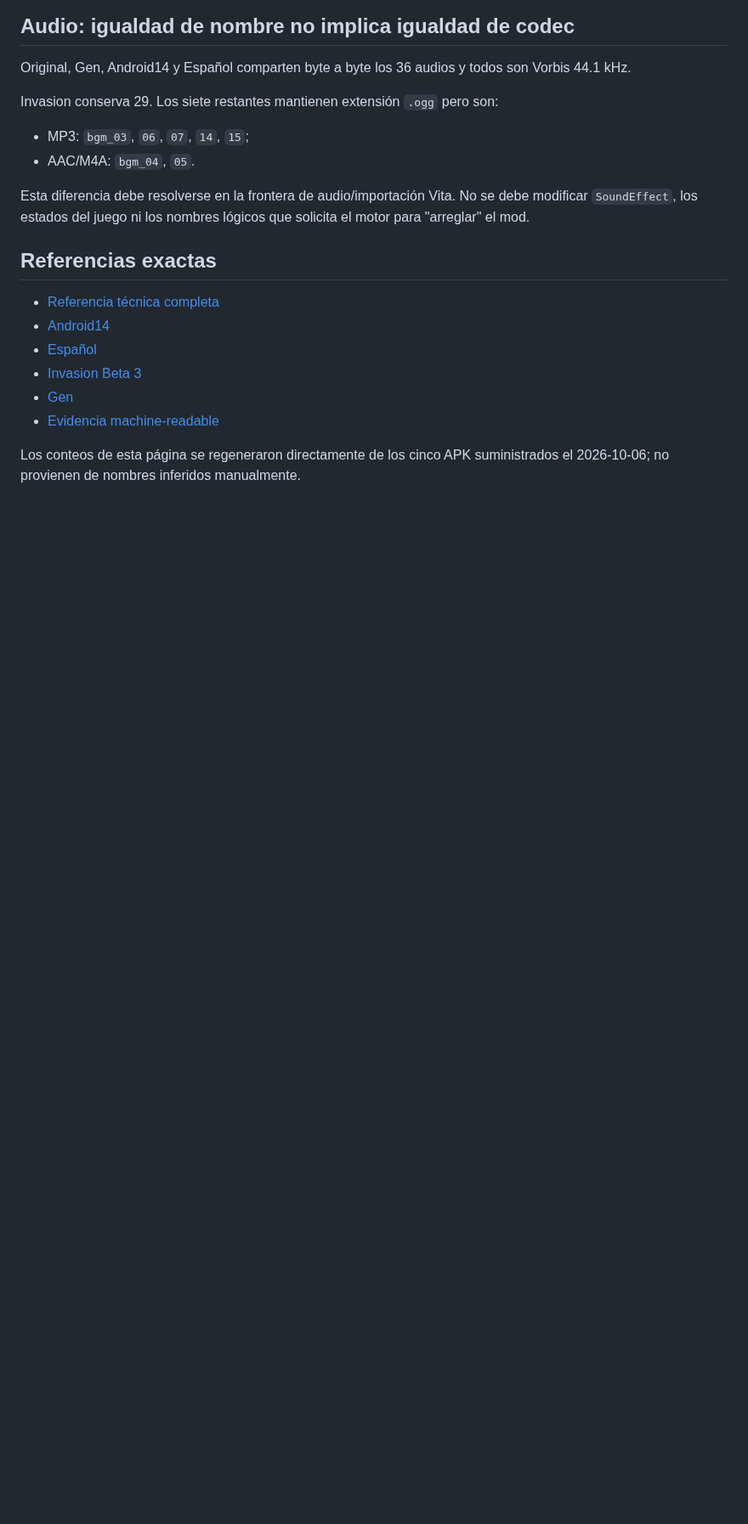
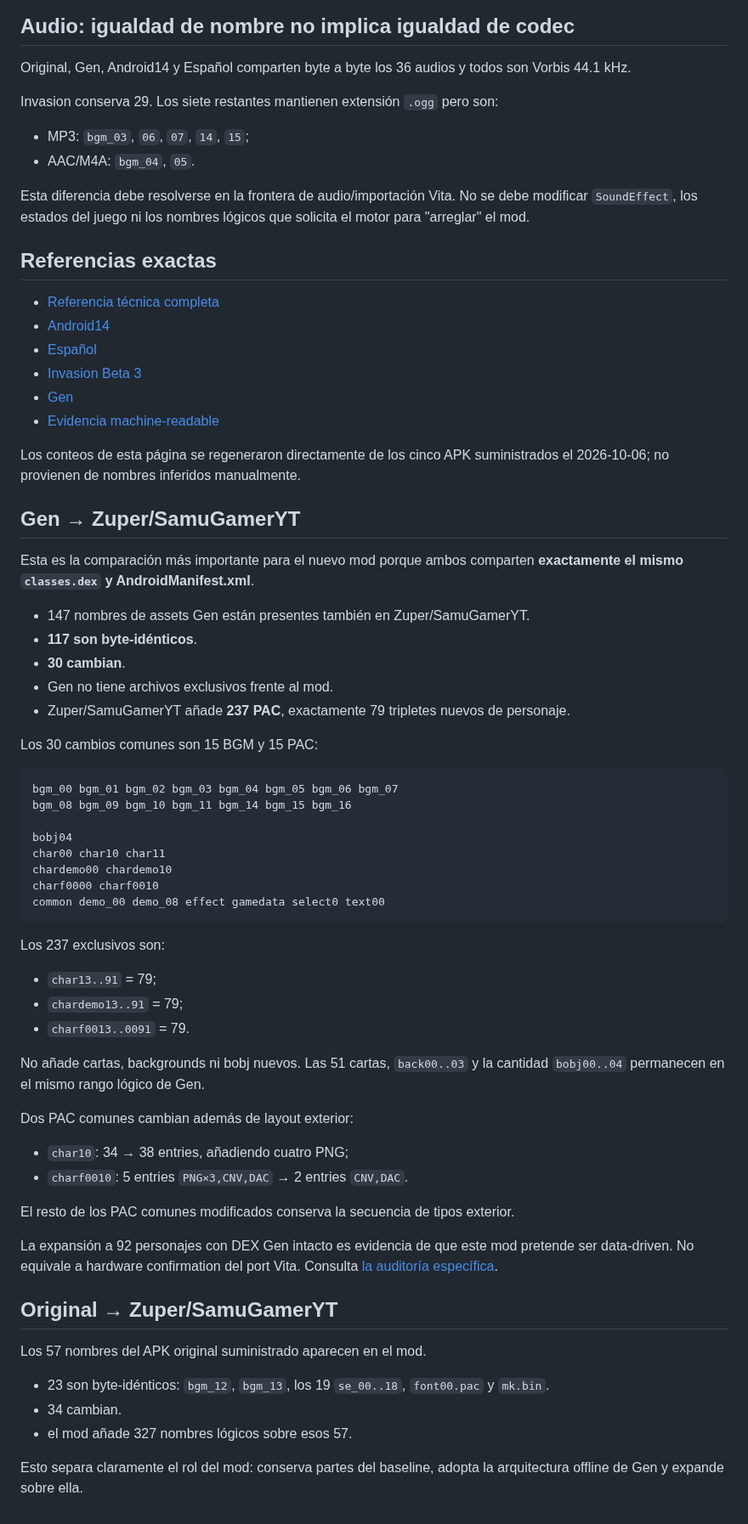
Before and after one commit to VegettoSan/Drag-n-Ball-Tap-Battle-PS-Vita, a Markdown page: docs/APK_CANONICAL_DIFFERENCES.md, the part around one of its changes. Shown at 85% size. GitHub-like rendering; blank space fills up the shorter version.

Commit message:
Add canonical Gen and Original comparisons for 92-character mod

````diff
--- a/docs/APK_CANONICAL_DIFFERENCES.md
+++ b/docs/APK_CANONICAL_DIFFERENCES.md
@@ -264,3 +266,59 @@ solicita el motor para "arreglar" el mod.
 
 Los conteos de esta página se regeneraron directamente de los cinco APK
 suministrados el 2026-10-06; no provienen de nombres inferidos manualmente.
+
+## Gen → Zuper/SamuGamerYT
+
+Esta es la comparación más importante para el nuevo mod porque ambos comparten
+**exactamente el mismo `classes.dex` y AndroidManifest.xml**.
+
+- 147 nombres de assets Gen están presentes también en Zuper/SamuGamerYT.
+- **117 son byte-idénticos**.
+- **30 cambian**.
+- Gen no tiene archivos exclusivos frente al mod.
+- Zuper/SamuGamerYT añade **237 PAC**, exactamente 79 tripletes nuevos de personaje.
+
+Los 30 cambios comunes son 15 BGM y 15 PAC:
+
+```text
+bgm_00 bgm_01 bgm_02 bgm_03 bgm_04 bgm_05 bgm_06 bgm_07
+bgm_08 bgm_09 bgm_10 bgm_11 bgm_14 bgm_15 bgm_16
+
+bobj04
+char00 char10 char11
+chardemo00 chardemo10
+charf0000 charf0010
+common demo_00 demo_08 effect gamedata select0 text00
+```
+
+Los 237 exclusivos son:
+
+- `char13..91` = 79;
+- `chardemo13..91` = 79;
+- `charf0013..0091` = 79.
+
+No añade cartas, backgrounds ni bobj nuevos. Las 51 cartas, `back00..03` y la
+cantidad `bobj00..04` permanecen en el mismo rango lógico de Gen.
+
+Dos PAC comunes cambian además de layout exterior:
+
+- `char10`: 34 → 38 entries, añadiendo cuatro PNG;
+- `charf0010`: 5 entries `PNG×3,CNV,DAC` → 2 entries `CNV,DAC`.
+
+El resto de los PAC comunes modificados conserva la secuencia de tipos exterior.
+
+La expansión a 92 personajes con DEX Gen intacto es evidencia de que este mod
+pretende ser data-driven. No equivale a hardware confirmation del port Vita.
+Consulta [la auditoría específica](DRAGONBALL_ZUPER_SAMUGAMERYT_APK.md).
+
+## Original → Zuper/SamuGamerYT
+
+Los 57 nombres del APK original suministrado aparecen en el mod.
+
+- 23 son byte-idénticos: `bgm_12`, `bgm_13`, los 19 `se_00..18`,
+  `font00.pac` y `mk.bin`.
+- 34 cambian.
+- el mod añade 327 nombres lógicos sobre esos 57.
+
+Esto separa claramente el rol del mod: conserva partes del baseline, adopta la
+arquitectura offline de Gen y expande sobre ella.
````
Also changed, not shown: other parts of docs/APK_CANONICAL_DIFFERENCES.md (+3 -1 lines).
